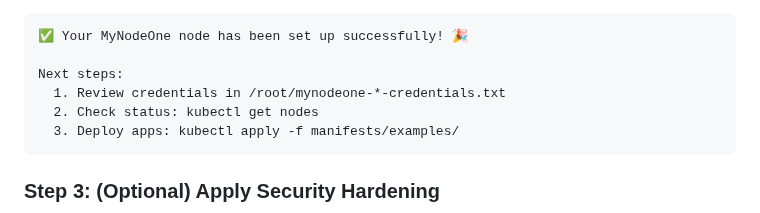
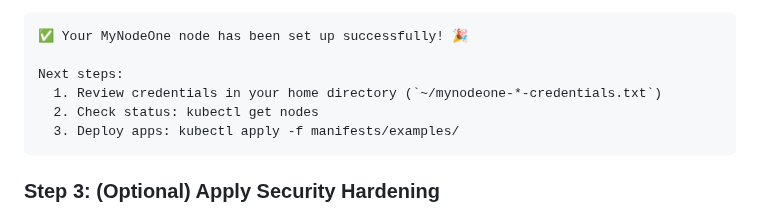
Before and after one commit to vinsac/MyNodeOne, a Markdown page: docs/guides/INSTALLATION.md, the part around the change. Rendered like a GitHub page.

Commit message:
docs: Correct credential file path in success message

````diff
--- a/docs/guides/INSTALLATION.md
+++ b/docs/guides/INSTALLATION.md
@@ -145,7 +145,7 @@ sudo ./scripts/mynodeone
 ✅ Your MyNodeOne node has been set up successfully! 🎉
 
 Next steps:
-  1. Review credentials in /root/mynodeone-*-credentials.txt
+  1. Review credentials in your home directory (`~/mynodeone-*-credentials.txt`)
   2. Check status: kubectl get nodes
   3. Deploy apps: kubectl apply -f manifests/examples/
 ```
````
